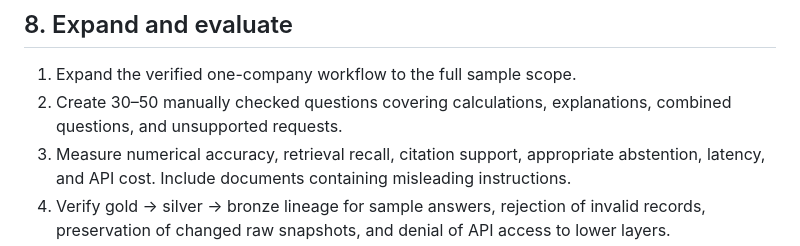
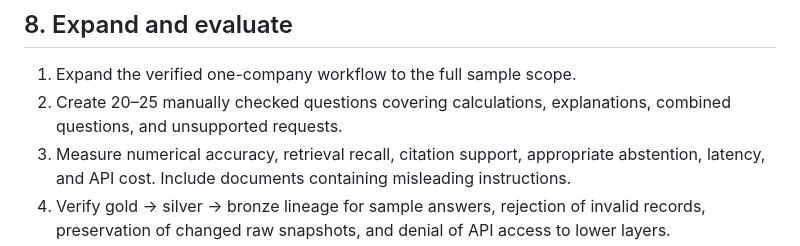
Before and after one commit to josoriov/sec-research-assistant, a Markdown page: docs/implementation/implementation-guide.md, the part around the change. Rendered like a GitHub page.

Commit message:
docs: reduce evaluation sample to 20–25 questions

```diff
--- a/docs/implementation/implementation-guide.md
+++ b/docs/implementation/implementation-guide.md
@@ -104,7 +104,7 @@ Read each layer from its persisted predecessor. Carry source identifiers through
 ## 8. Expand and evaluate
 
 1. Expand the verified one-company workflow to the full sample scope.
-2. Create 30–50 manually checked questions covering calculations, explanations, combined questions, and unsupported requests.
+2. Create 20–25 manually checked questions covering calculations, explanations, combined questions, and unsupported requests.
 3. Measure numerical accuracy, retrieval recall, citation support, appropriate abstention, latency, and API cost. Include documents containing misleading instructions.
 4. Verify gold → silver → bronze lineage for sample answers, rejection of invalid records, preservation of changed raw snapshots, and denial of API access to lower layers.
 5. Document setup, ingestion, serving, and recovery commands. Verify the complete workflow from a fresh checkout.
```
